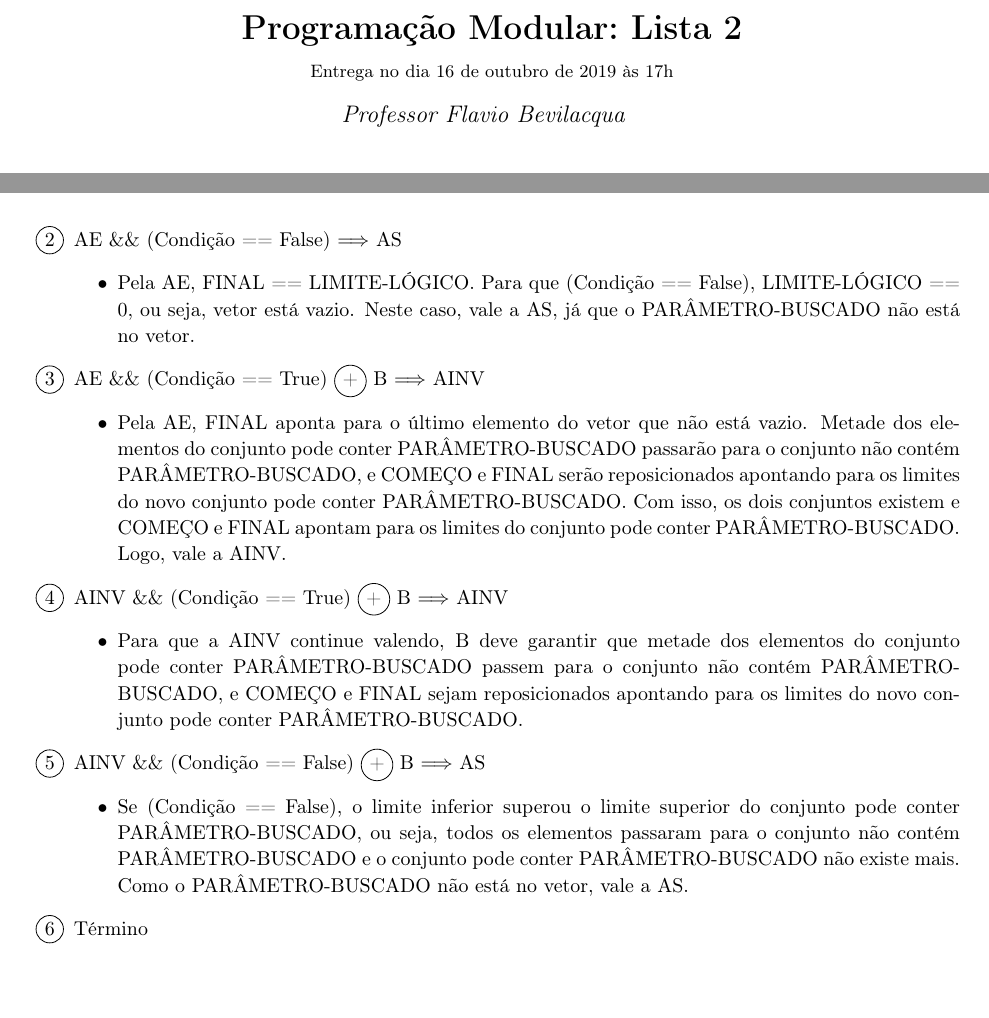
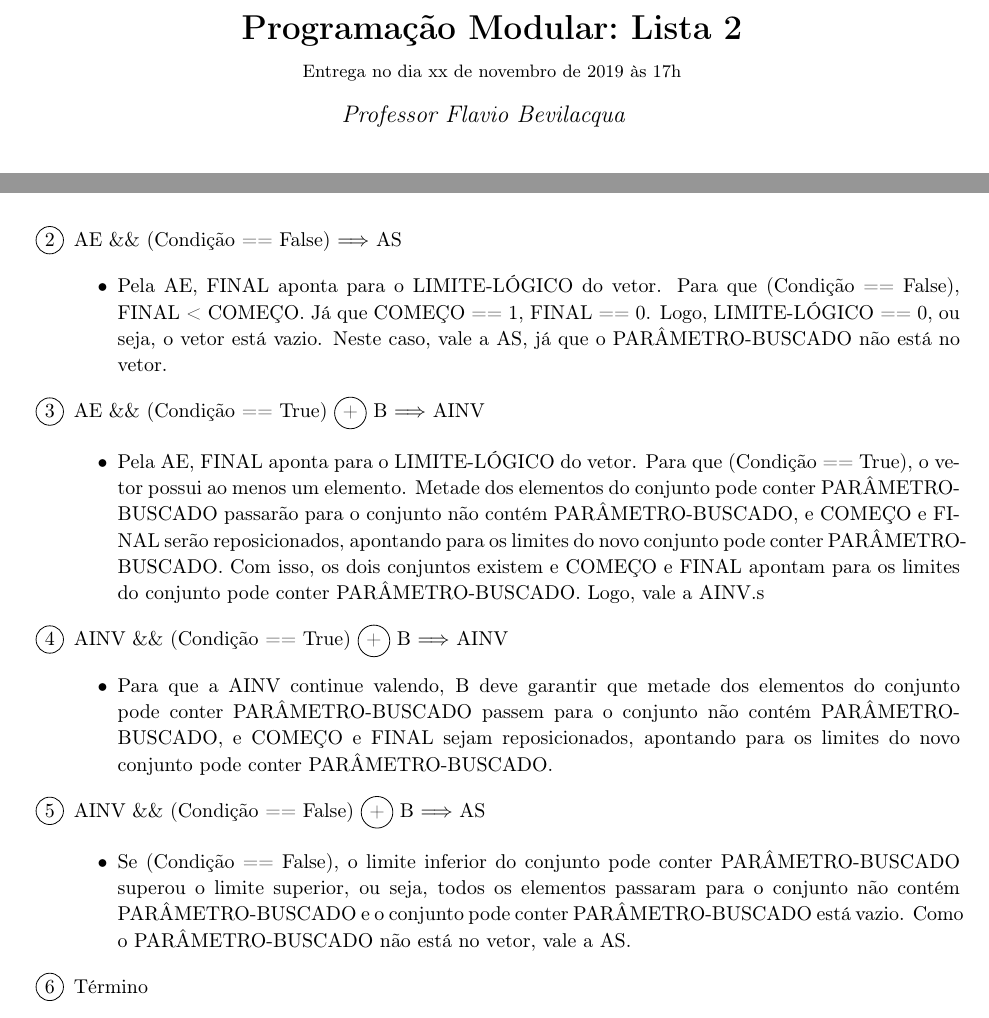
Before and after one commit to pcoast/modular-inf1301, a LaTeX problem sheet (LISTAS/LISTA2/homework.tex): two parts of pages 1 and 3 of 4, joined at a grey line, cut so that both start at the same text. Compiled offline with pdfLaTeX.

Commit message:
mudei lista 2 um pouco

```diff
--- a/LISTAS/LISTA2/homework.tex
+++ b/LISTAS/LISTA2/homework.tex
@@ -128,7 +128,7 @@
 %
 
 \newcommand{\hmwkTitle}{Lista 2}
-\newcommand{\hmwkDueDate}{16 de outubro de 2019}
+\newcommand{\hmwkDueDate}{xx de novembro de 2019}
 \newcommand{\hmwkClass}{Programação Modular}
 \newcommand{\hmwkClassTime}{}
 \newcommand{\hmwkClassInstructor}{Professor Flavio Bevilacqua}
@@ -284,25 +284,25 @@
         \item AE \&\& (Condição == False) $\Longrightarrow$ AS
 
               \begin{itemize}
-                  \item Pela AE, FINAL == LIMITE-LÓGICO. Para que (Condição == False), LIMITE-LÓGICO == 0, ou seja, vetor está vazio. Neste caso, vale a AS, já que o PARÂMETRO-BUSCADO não está no vetor.
+                  \item Pela AE, FINAL aponta para o LIMITE-LÓGICO do vetor. Para que (Condição == False), FINAL < COMEÇO. Já que COMEÇO == 1, FINAL == 0. Logo, LIMITE-LÓGICO == 0, ou seja, o vetor está vazio. Neste caso, vale a AS, já que o PARÂMETRO-BUSCADO não está no vetor.
               \end{itemize}
 
         \item AE \&\& (Condição == True) \circled{+} B $\Longrightarrow$ AINV
 
               \begin{itemize}
-                  \item Pela AE, FINAL aponta para o último elemento do vetor que não está vazio. Metade dos elementos do conjunto pode conter PARÂMETRO-BUSCADO passarão para o conjunto não contém PARÂMETRO-BUSCADO, e COMEÇO e FINAL serão reposicionados apontando para os limites do novo conjunto pode conter PARÂMETRO-BUSCADO. Com isso, os dois conjuntos existem e COMEÇO e FINAL apontam para os limites do conjunto pode conter PARÂMETRO-BUSCADO. Logo, vale a AINV.
+                  \item Pela AE, FINAL aponta para o LIMITE-LÓGICO do vetor. Para que  (Condição == True), o vetor possui ao menos um elemento. Metade dos elementos do conjunto pode conter PARÂMETRO-BUSCADO passarão para o conjunto não contém PARÂMETRO-BUSCADO, e COMEÇO e FINAL serão reposicionados, apontando para os limites do novo conjunto pode conter PARÂMETRO-BUSCADO. Com isso, os dois conjuntos existem e COMEÇO e FINAL apontam para os limites do conjunto pode conter PARÂMETRO-BUSCADO. Logo, vale a AINV.s
               \end{itemize}
 
         \item AINV \&\& (Condição == True) \circled{+} B $\Longrightarrow$ AINV
 
               \begin{itemize}
-                  \item Para que a AINV continue valendo, B deve garantir que metade dos elementos do conjunto pode conter PARÂMETRO-BUSCADO passem para o conjunto não contém PARÂMETRO-BUSCADO, e COMEÇO e FINAL sejam reposicionados apontando para os limites do novo conjunto pode conter PARÂMETRO-BUSCADO.
+                  \item Para que a AINV continue valendo, B deve garantir que metade dos elementos do conjunto pode conter PARÂMETRO-BUSCADO passem para o conjunto não contém PARÂMETRO-BUSCADO, e COMEÇO e FINAL sejam reposicionados, apontando para os limites do novo conjunto pode conter PARÂMETRO-BUSCADO.
               \end{itemize}
 
         \item AINV \&\& (Condição == False) \circled{+} B $\Longrightarrow$ AS
 
               \begin{itemize}
-                  \item Se (Condição == False), o limite inferior superou o limite superior do conjunto pode conter PARÂMETRO-BUSCADO, ou seja, todos os elementos passaram para o conjunto não contém PARÂMETRO-BUSCADO e o conjunto pode conter PARÂMETRO-BUSCADO não existe mais. Como o PARÂMETRO-BUSCADO não está no vetor, vale a AS.
+                  \item Se (Condição == False), o limite inferior do conjunto pode conter PARÂMETRO-BUSCADO superou o limite superior, ou seja, todos os elementos passaram para o conjunto não contém PARÂMETRO-BUSCADO e o conjunto pode conter PARÂMETRO-BUSCADO está vazio. Como o PARÂMETRO-BUSCADO não está no vetor, vale a AS.
               \end{itemize}
 
         \item Término
```
Also changed, not shown: LISTAS/LISTA2/homework.pdf.
